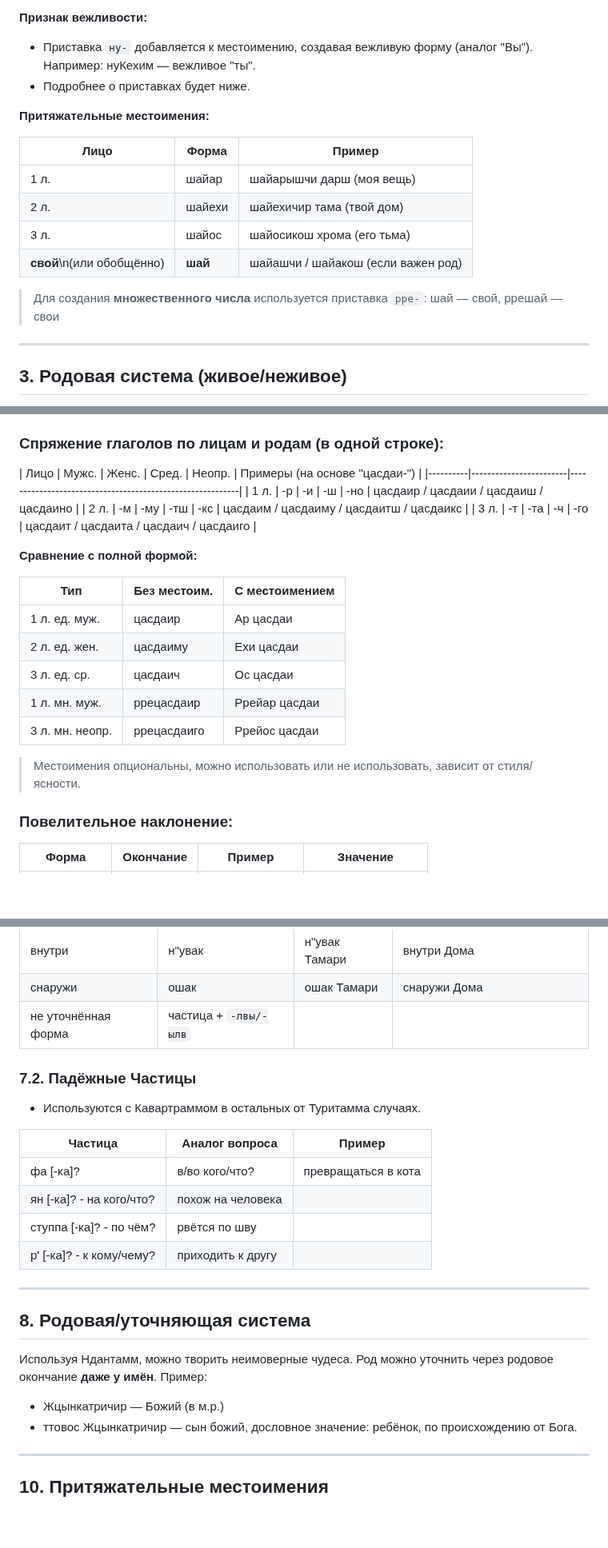
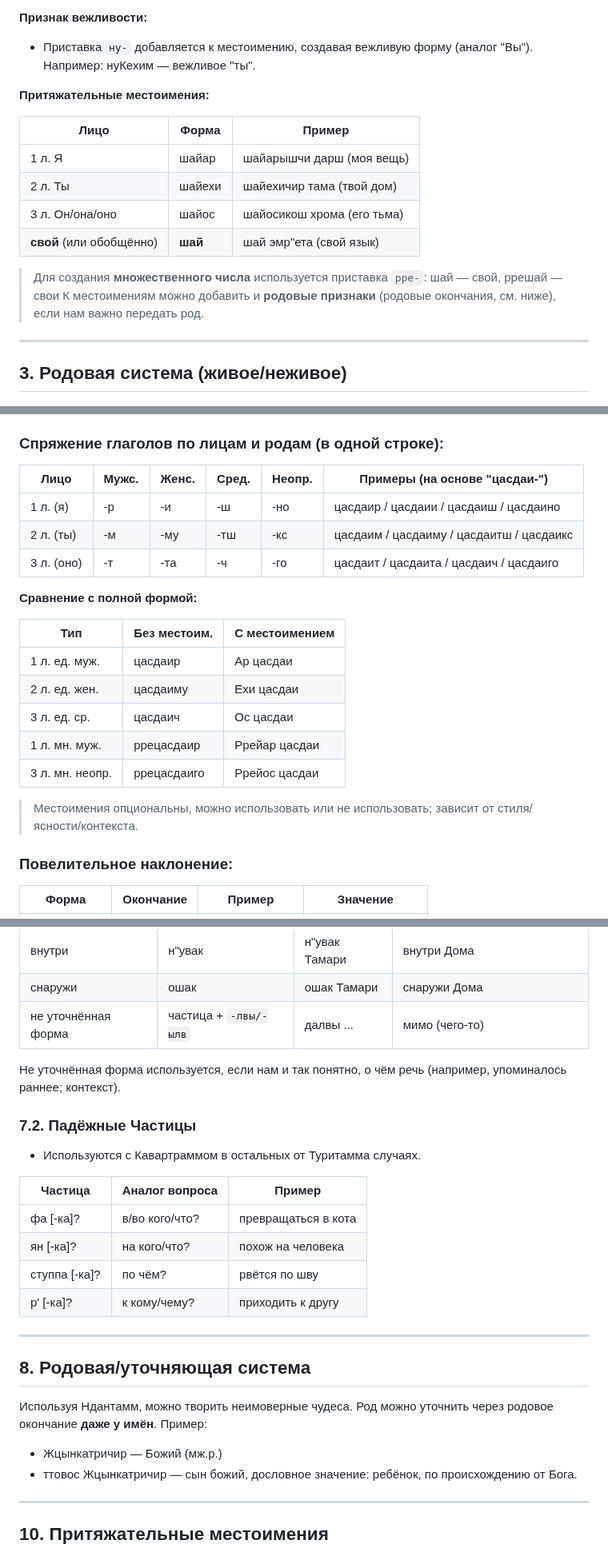
Before and after one commit to cekkemar-rus/cekkemar-rus.github.io, a Markdown page: README.md, 3 parts joined by grey strips. Shown at 80% size. Drawn GitHub-style; blank space fills up the shorter version.

```diff
--- a/README.md
+++ b/README.md
@@ -83,18 +85,18 @@
 **Признак вежливости:**
 
 - Приставка `ну-` добавляется к местоимению, создавая вежливую форму (аналог "Вы"). Например: нуКехим — вежливое "ты".
-- Подробнее о приставках будет ниже.
 
 **Притяжательные местоимения:**
 
 | **Лицо** | **Форма**      | **Пример**                 |
 |----------|----------------|----------------------------|
-| 1 л.     | шайар          | шайарышчи дарш (моя вещь)  |
-| 2 л.     | шайехи         | шайехичир тама (твой дом)  |
-| 3 л.     | шайос          | шайосикош хрома (его тьма) |
-| **свой**\n(или обобщённо) | **шай**     | шайашчи / шайакош (если важен род) |
+| 1 л. Я          | шайар          | шайарышчи дарш (моя вещь)  |
+| 2 л. Ты         | шайехи         | шайехичир тама (твой дом)  |
+| 3 л. Он/она/оно | шайос          | шайосикош хрома (его тьма) |
+| **свой** (или обобщённо) | **шай**     | шай эмр"ета (свой язык) |
 
 > Для создания **множественного числа** используется приставка `рре-`: шай — свой, ррешай — свои
+> К местоимениям можно добавить и **родовые признаки** (родовые окончания, см. ниже), если нам важно передать род.
 
 ---
 
@@ -132,23 +134,23 @@
 
 ### Спряжение глаголов по лицам и родам (в одной строке):
 
-| Лицо     | Мужс. | Женс. | Сред. | Неопр. | Примеры (на основе "цасдаи-")                            |
-|----------|------------------------|-----------------------------------------------------------|
-| 1 л.     | -р | -и | -ш | -но     | цасдаир / цасдаии / цасдаиш / цасдаино   |
-| 2 л.     | -м | -му | -тш | -кс   | цасдаим / цасдаиму / цасдаитш / цасдаикс |
-| 3 л.     | -т | -та | -ч | -го    | цасдаит / цасдаита / цасдаич / цасдаиго   |
+| Лицо       | Мужс. | Женс. | Сред. | Неопр. | Примеры (на основе "цасдаи-")            |
+|------------|-------|-------|-------|--------|------------------------------------------|
+| 1 л. (я)   | -р    | -и    | -ш    | -но    | цасдаир / цасдаии / цасдаиш / цасдаино   |
+| 2 л. (ты)  | -м    | -му   | -тш   | -кс    | цасдаим / цасдаиму / цасдаитш / цасдаикс |
+| 3 л. (оно) | -т    | -та   | -ч    | -го    | цасдаит / цасдаита / цасдаич / цасдаиго  |
 
 **Сравнение с полной формой:**
 
-| Тип               | Без местоим. | С местоимением        |
-|-------------------|--------------|------------------------|
-| 1 л. ед. муж.     | цасдаир      | Ар цасдаи              |
-| 2 л. ед. жен.     | цасдаиму     | Ехи цасдаи             |
-| 3 л. ед. ср.      | цасдаич      | Ос цасдаи              |
-| 1 л. мн. муж.     | ррецасдаир   | Ррейар цасдаи          |
-| 3 л. мн. неопр.   | ррецасдаиго  | Ррейос цасдаи          |
+| Тип               | Без местоим. | С местоимением  |
+|-------------------|--------------|-----------------|
+| 1 л. ед. муж.     | цасдаир      | Ар цасдаи       |
+| 2 л. ед. жен.     | цасдаиму     | Ехи цасдаи      |
+| 3 л. ед. ср.      | цасдаич      | Ос цасдаи       |
+| 1 л. мн. муж.     | ррецасдаир   | Ррейар цасдаи   |
+| 3 л. мн. неопр.   | ррецасдаиго  | Ррейос цасдаи   |
 
-> Местоимения опциональны, можно использовать или не использовать, зависит от стиля/ясности.
+> Местоимения опциональны, можно использовать или не использовать; зависит от стиля/ясности/контекста.
 
 ### Повелительное наклонение:
 
@@ -224,7 +226,8 @@
 | после        | му'ч | му'ч Тамари | после Дома |
 | внутри | н"увак | н"увак Тамари | внутри Дома |
 | снаружи | ошак | ошак Тамари | снаружи Дома |
-| не уточнённая форма | частица + `-лвы/-ылв` |  |  |
+| не уточнённая форма | частица + `-лвы/-ылв` | далвы ... | мимо (чего-то) |
+Не уточнённая форма используется, если нам и так понятно, о чём речь (например, упоминалось раннее; контекст).
 
 ### 7.2. Падёжные Частицы
 - Используются с Кавартраммом в остальных от Туритамма случаях.
@@ -232,18 +235,17 @@
 | Частица | Аналог вопроса | Пример |
 |---------|----------------|--------|
 | фа [-ка]? | в/во кого/что? | превращаться в кота |
-| ян [-ка]? - на кого/что? | похож на человека |
-| ступпа [-ка]? - по чём? | рвётся по шву |
-| р' [-ка]? - к кому/чему? | приходить к другу |
+| ян [-ка]? | на кого/что? | похож на человека |
+| ступпа [-ка]? | по чём? | рвётся по шву |
+| р' [-ка]? | к кому/чему? | приходить к другу |
 
 ---
 
 ## 8. Родовая/уточняющая система
 
-Используя Ндантамм, можно творить неимоверные чудеса.
-Род можно уточнить через родовое окончание **даже у имён**. Пример:
+Используя Ндантамм, можно творить неимоверные чудеса. Род можно уточнить через родовое окончание **даже у имён**. Пример:
 
-- Жцынкатричир — Божий (в м.р.)
+- Жцынкатричир — Божий (мж.р.)
 - ттовос Жцынкатричир — сын божий, дословное значение: ребёнок, по происхождению от Бога.
 
 ---
```
Also changed, not shown: other parts of README.md (+25 -23 lines).
